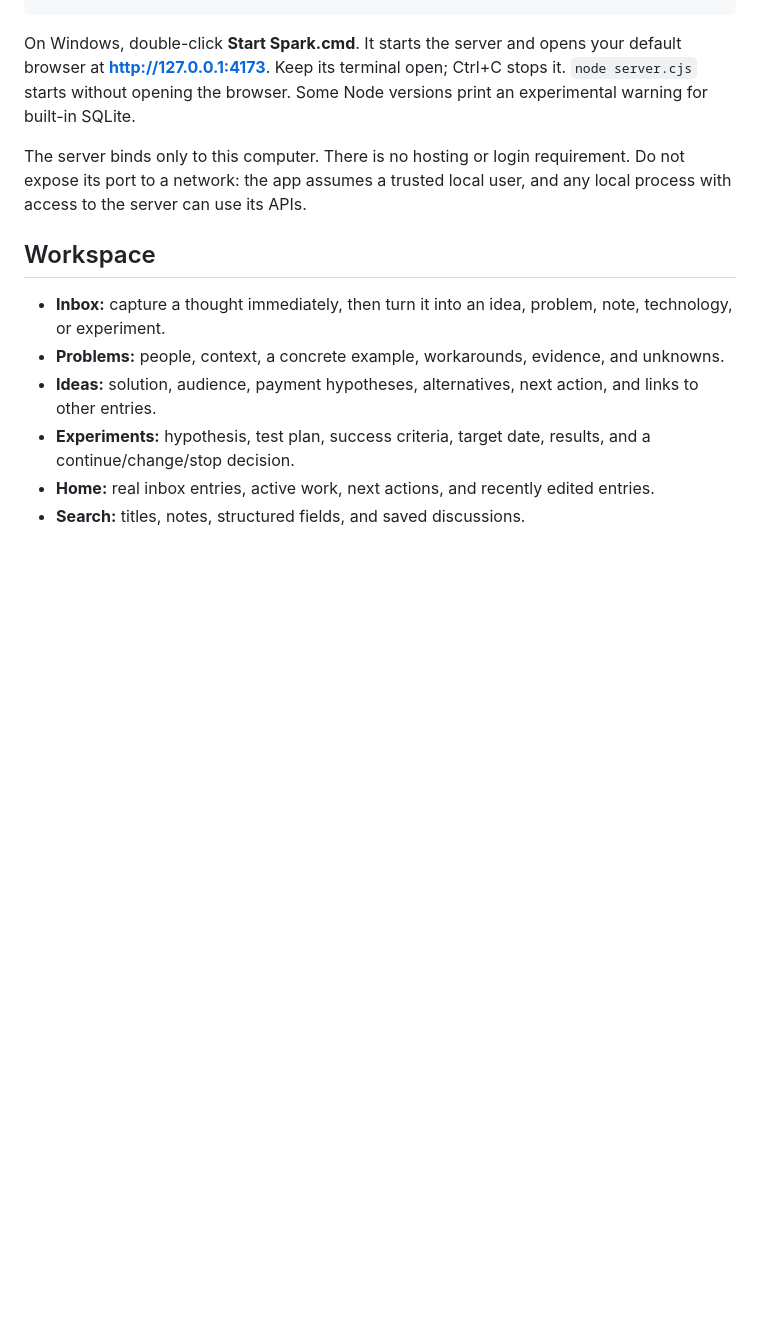
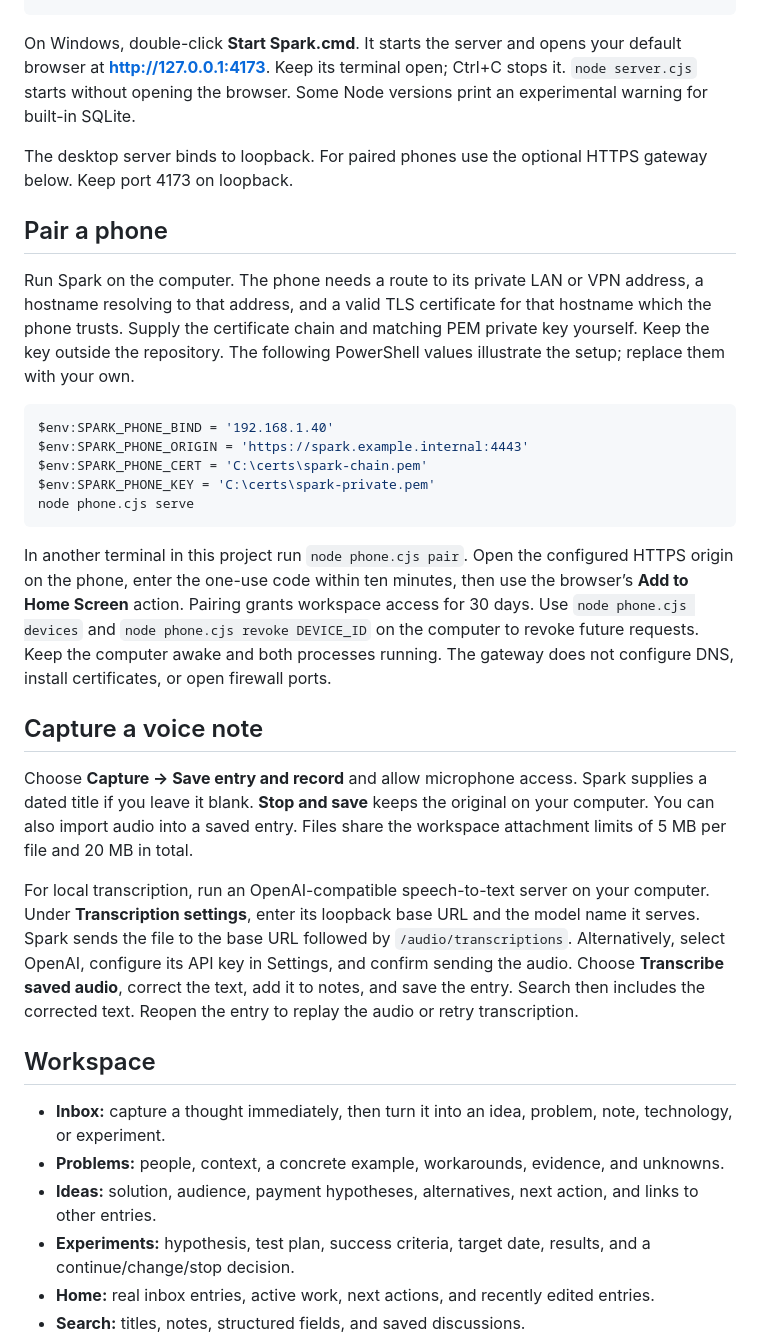
Before and after one commit to jvitorbarros15/spark-personal-lab, a Markdown page: README.md, the part around the change. Rendered like a GitHub page; blank space fills up the shorter version.

Commit message:
Add paired phone access and voice capture with reviewable transcripts

````diff
--- a/README.md
+++ b/README.md
@@ -18,7 +18,27 @@ npm start
 
 On Windows, double-click **Start Spark.cmd**. It starts the server and opens your default browser at **http://127.0.0.1:4173**. Keep its terminal open; Ctrl+C stops it. `node server.cjs` starts without opening the browser. Some Node versions print an experimental warning for built-in SQLite.
 
-The server binds only to this computer. There is no hosting or login requirement. Do not expose its port to a network: the app assumes a trusted local user, and any local process with access to the server can use its APIs.
+The desktop server binds to loopback. For paired phones use the optional HTTPS gateway below. Keep port 4173 on loopback.
+
+## Pair a phone
+
+Run Spark on the computer. The phone needs a route to its private LAN or VPN address, a hostname resolving to that address, and a valid TLS certificate for that hostname which the phone trusts. Supply the certificate chain and matching PEM private key yourself. Keep the key outside the repository. The following PowerShell values illustrate the setup; replace them with your own.
+
+```powershell
+$env:SPARK_PHONE_BIND = '192.168.1.40'
+$env:SPARK_PHONE_ORIGIN = 'https://spark.example.internal:4443'
+$env:SPARK_PHONE_CERT = 'C:\certs\spark-chain.pem'
+$env:SPARK_PHONE_KEY = 'C:\certs\spark-private.pem'
+node phone.cjs serve
+```
+
+In another terminal in this project run `node phone.cjs pair`. Open the configured HTTPS origin on the phone, enter the one-use code within ten minutes, then use the browser’s **Add to Home Screen** action. Pairing grants workspace access for 30 days. Use `node phone.cjs devices` and `node phone.cjs revoke DEVICE_ID` on the computer to revoke future requests. Keep the computer awake and both processes running. The gateway does not configure DNS, install certificates, or open firewall ports.
+
+## Capture a voice note
+
+Choose **Capture → Save entry and record** and allow microphone access. Spark supplies a dated title if you leave it blank. **Stop and save** keeps the original on your computer. You can also import audio into a saved entry. Files share the workspace attachment limits of 5 MB per file and 20 MB in total.
+
+For local transcription, run an OpenAI-compatible speech-to-text server on your computer. Under **Transcription settings**, enter its loopback base URL and the model name it serves. Spark sends the file to the base URL followed by `/audio/transcriptions`. Alternatively, select OpenAI, configure its API key in Settings, and confirm sending the audio. Choose **Transcribe saved audio**, correct the text, add it to notes, and save the entry. Search then includes the corrected text. Reopen the entry to replay the audio or retry transcription.
 
 ## Workspace
 
````
Also changed, not shown: ROADMAP.md (+6 -0 lines), dist/assets/spark-180.png (added), dist/assets/spark-192.png (added), dist/assets/spark-512.png (added), 13 other files.
